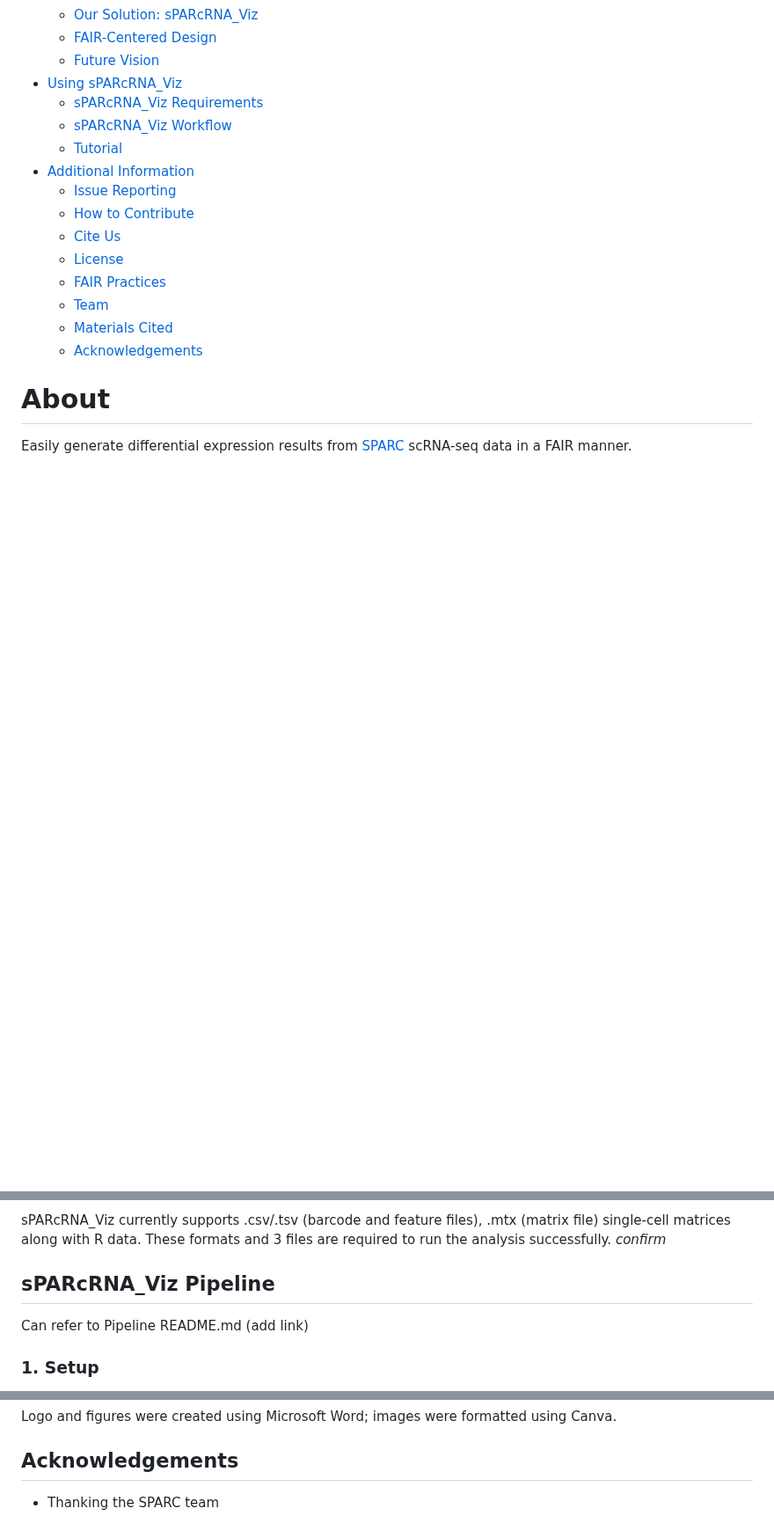
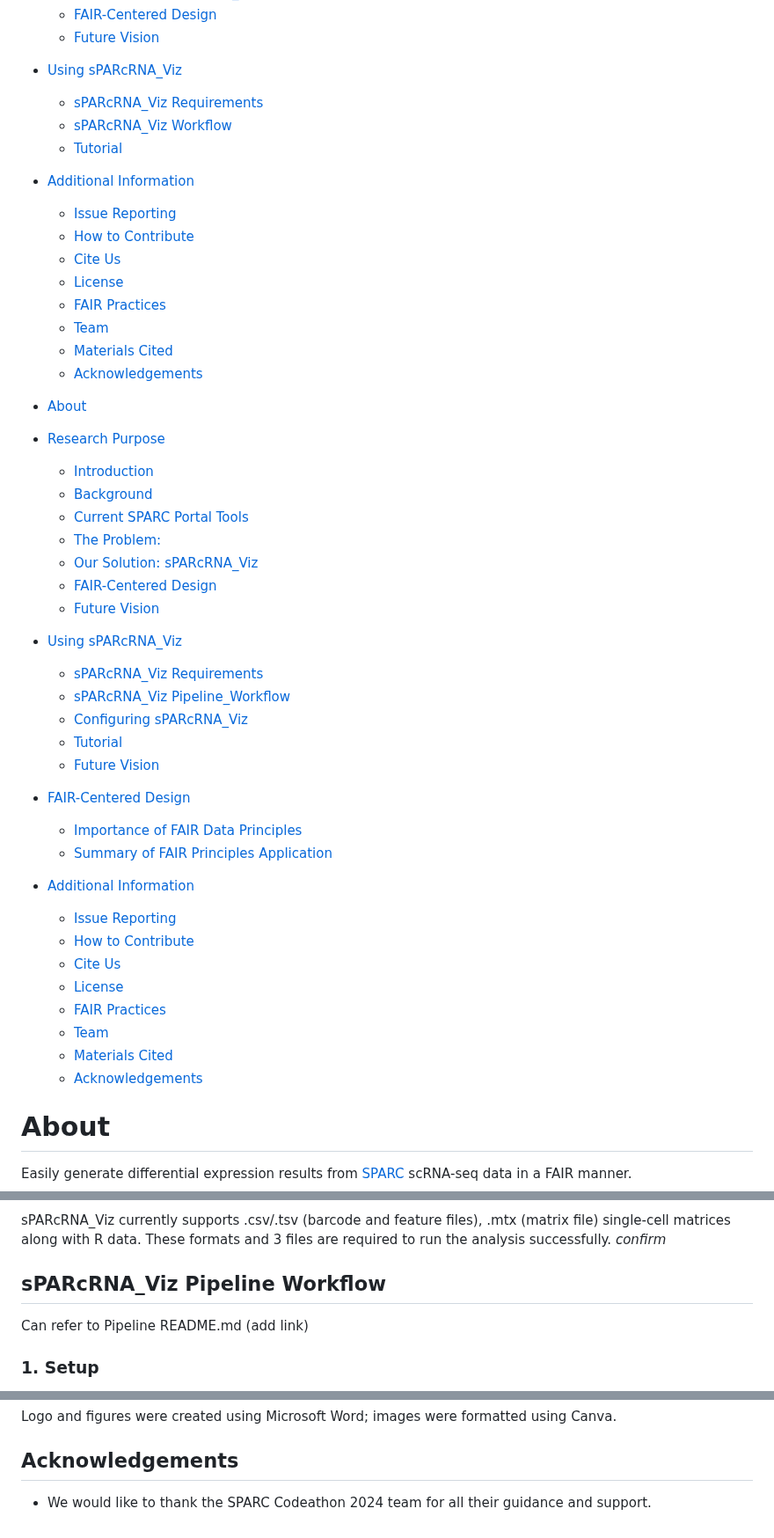
Before and after one commit to SPARC-FAIR-Codeathon/sPARcRNA_Viz, a Markdown page: README.md, 3 parts joined by grey strips. Shown at 88% size. Drawn GitHub-style; blank space fills up the shorter version.

```diff
--- a/README.md
+++ b/README.md
@@ -21,6 +21,34 @@
   - [sPARcRNA_Viz Requirements](#sparcrna_Viz-requirements)
   - [sPARcRNA_Viz Workflow](#sparcrna_Viz-workflow)
   - [Tutorial](#tutorial)
+- [Additional Information](#additional-information)
+  - [Issue Reporting](#issue-reporting)
+  - [How to Contribute](#how-to-contribute)
+  - [Cite Us](#cite-us)
+  - [License](#license)
+  - [FAIR Practices](#fair-practices)
+  - [Team](#team)
+  - [Materials Cited](#materials-cited)
+  - [Acknowledgements](#acknowledgements)
+
+- [About](#about)
+- [Research Purpose](#research-purpose)
+  - [Introduction](#introduction)
+  - [Background](#background)
+  - [Current SPARC Portal Tools](#current-SPARC-portal-tools)
+  - [The Problem:](#the-problem)
+  - [Our Solution: sPARcRNA_Viz](#our-solution-sparcrna_Viz)
+  - [FAIR-Centered Design](#fair-centered-design)
+  - [Future Vision](#future-vision)
+- [Using sPARcRNA_Viz](#using-sparcrna_Viz)
+  - [sPARcRNA_Viz Requirements](#sparcrna_Viz-requirements)
+  - [sPARcRNA_Viz Pipeline_Workflow](#sparcrna_Viz-pipeline-workflow)
+  - [Configuring sPARcRNA_Viz](#configuring-sPARcRNA_Viz)
+  - [Tutorial](#tutorial)
+  - [Future Vision](#future_vision)
+- [FAIR-Centered Design](#FAIR-centered-design)
+  - [Importance of FAIR Data Principles](#importance-of-FAIR-data-principles)
+  - [Summary of FAIR Principles Application](#summary-of-FAIR-principles-application)
 - [Additional Information](#additional-information)
   - [Issue Reporting](#issue-reporting)
   - [How to Contribute](#how-to-contribute)
@@ -83,7 +111,7 @@ To address this challenge, we present **sPARcRNA_Viz**, an scRNA-seq visualizati
 sPARcRNA_Viz currently supports .csv/.tsv (barcode and feature files), .mtx (matrix file) single-cell matrices along with R data. These formats and 3 files are required to run the analysis successfully.
 *confirm*
 <br></br>
-## sPARcRNA_Viz Pipeline
+## sPARcRNA_Viz Pipeline Workflow
 Can refer to Pipeline README.md (add link)
 ### 1. Setup
 Load libraries, set options, validate and prepare the directories, find and read raw data files, configure based on inputs
@@ -193,4 +221,4 @@ https://www.nature.com/articles/sdata201618 <br />
 <br></br>
 Logo and figures were created using Microsoft Word; images were formatted using Canva.
 ## Acknowledgements
-- Thanking the SPARC team
+- We would like to thank the SPARC Codeathon 2024 team for all their guidance and support.
```
